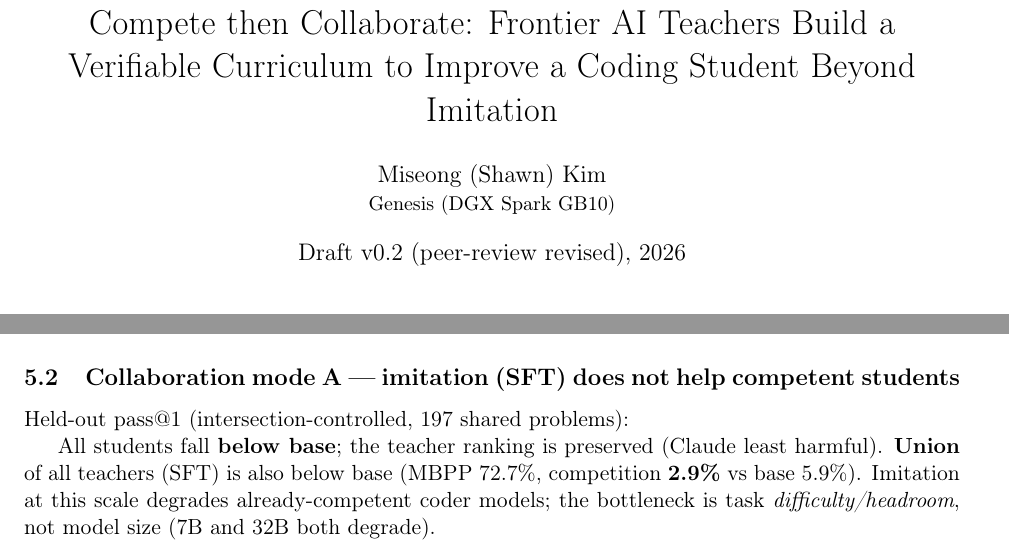
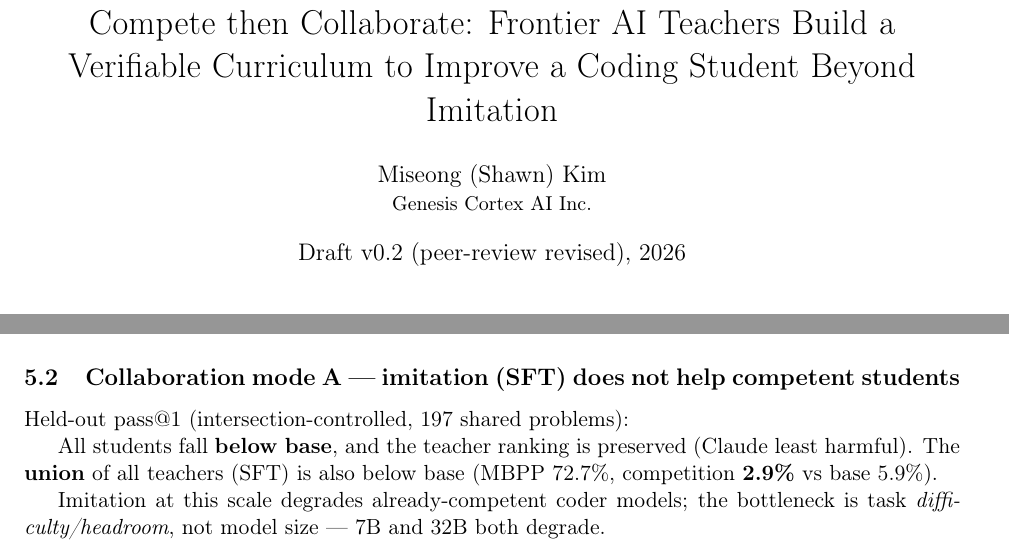
Before and after one commit to shawnkim678/compete-then-collaborate, a LaTeX paper (paper/main.tex): two parts of pages 1 and 4 of 7, joined at a grey line, cut so that both start at the same text. Compiled offline with pdfLaTeX.

Commit message:
Affiliation: Genesis Cortex AI Inc.; split §5.2 paragraph for readability
Co-Authored-By: Claude Opus 4.8 <noreply@anthropic.com>

```diff
--- a/paper/main.tex
+++ b/paper/main.tex
@@ -20,7 +20,7 @@
 
 \title{Compete then Collaborate: Frontier AI Teachers Build a\\
 Verifiable Curriculum to Improve a Coding Student Beyond Imitation}
-\author{Miseong (Shawn) Kim \\ \small Genesis (DGX Spark GB10)}
+\author{Miseong (Shawn) Kim \\ \small Genesis Cortex AI Inc.}
 \date{Draft v0.2 (peer-review revised), 2026}
 
 \begin{document}
@@ -231,10 +231,12 @@ Student & base & $+$Claude & $+$Codex & $+$Grok \\
 harmful).}
 \end{table}
 
-All students fall \textbf{below base}; the teacher ranking is preserved (Claude least harmful).
-\textbf{Union} of all teachers (SFT) is also below base (MBPP 72.7\%, competition \textbf{2.9\%}
-vs base 5.9\%). Imitation at this scale degrades already-competent coder models; the bottleneck
-is task \emph{difficulty/headroom}, not model size (7B and 32B both degrade).
+All students fall \textbf{below base}, and the teacher ranking is preserved (Claude least harmful).
+The \textbf{union} of all teachers (SFT) is also below base (MBPP 72.7\%, competition \textbf{2.9\%}
+vs base 5.9\%).
+
+Imitation at this scale degrades already-competent coder models; the bottleneck is task
+\emph{difficulty/headroom}, not model size --- 7B and 32B both degrade.
 
 \subsection{Collaboration mode B --- verifiable-reward RL (RLVR) improves the student}
 \label{sec:rlvr}
```
Also changed, not shown: paper/PAPER_DRAFT_compete_then_collaborate_v0.1.md (+3 -1 lines), paper/main.pdf.
